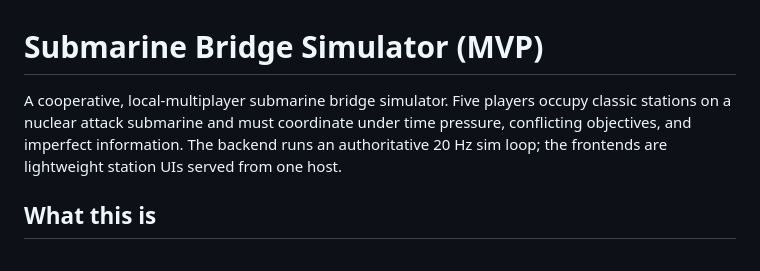
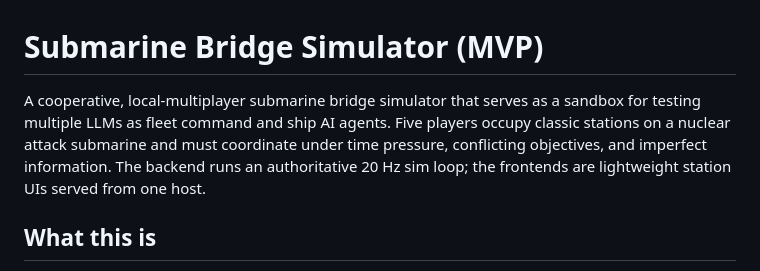
Before and after one commit to Polymythic/LLMsubmarineBridgeSimulator, a Markdown page: README.md, the part around the change. Rendered like a GitHub page.

```diff
--- a/README.md
+++ b/README.md
@@ -1,6 +1,6 @@
 # Submarine Bridge Simulator (MVP)
 
-A cooperative, local-multiplayer submarine bridge simulator. Five players occupy classic stations on a nuclear attack submarine and must coordinate under time pressure, conflicting objectives, and imperfect information. The backend runs an authoritative 20 Hz sim loop; the frontends are lightweight station UIs served from one host.
+A cooperative, local-multiplayer submarine bridge simulator that serves as a sandbox for testing multiple LLMs as fleet command and ship AI agents. Five players occupy classic stations on a nuclear attack submarine and must coordinate under time pressure, conflicting objectives, and imperfect information. The backend runs an authoritative 20 Hz sim loop; the frontends are lightweight station UIs served from one host.
 
 ## What this is
 - A real-time sim of ownship kinematics, acoustics, weapons, and damage/engineering.
```
